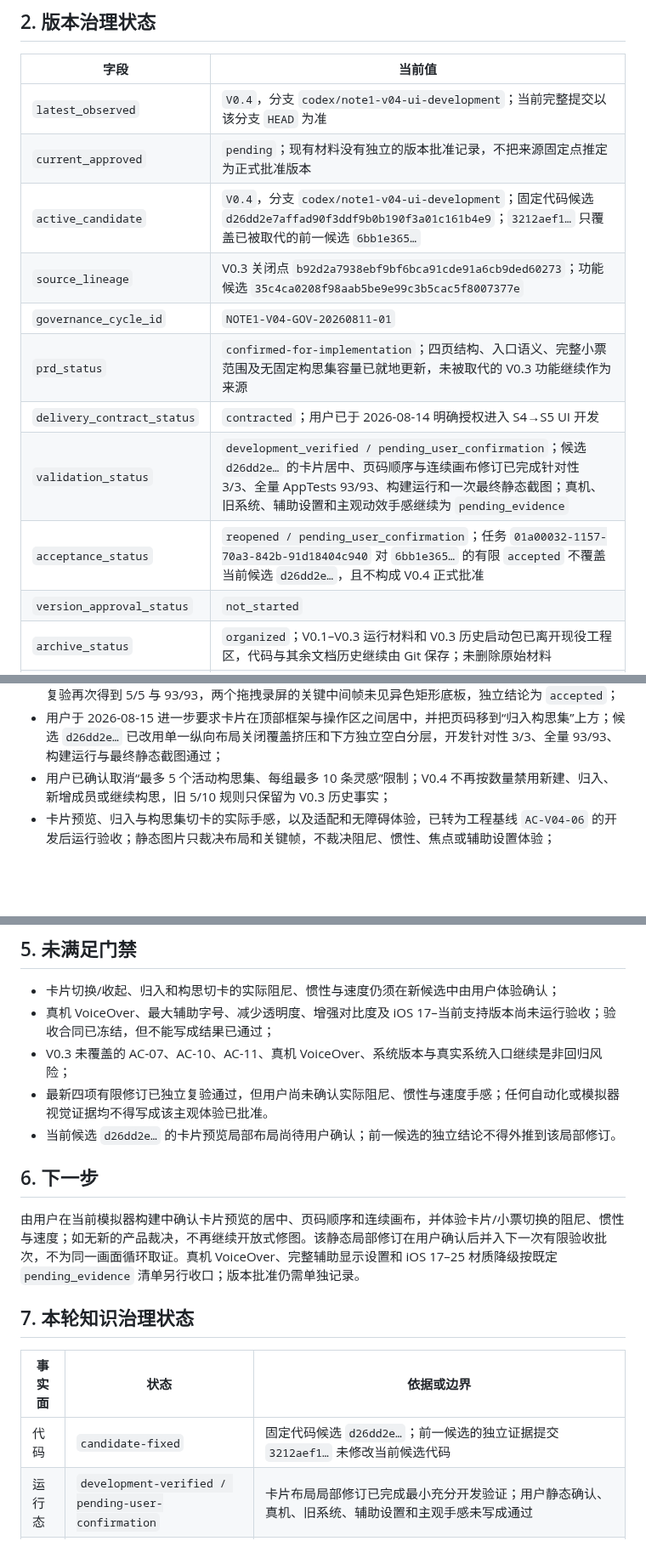
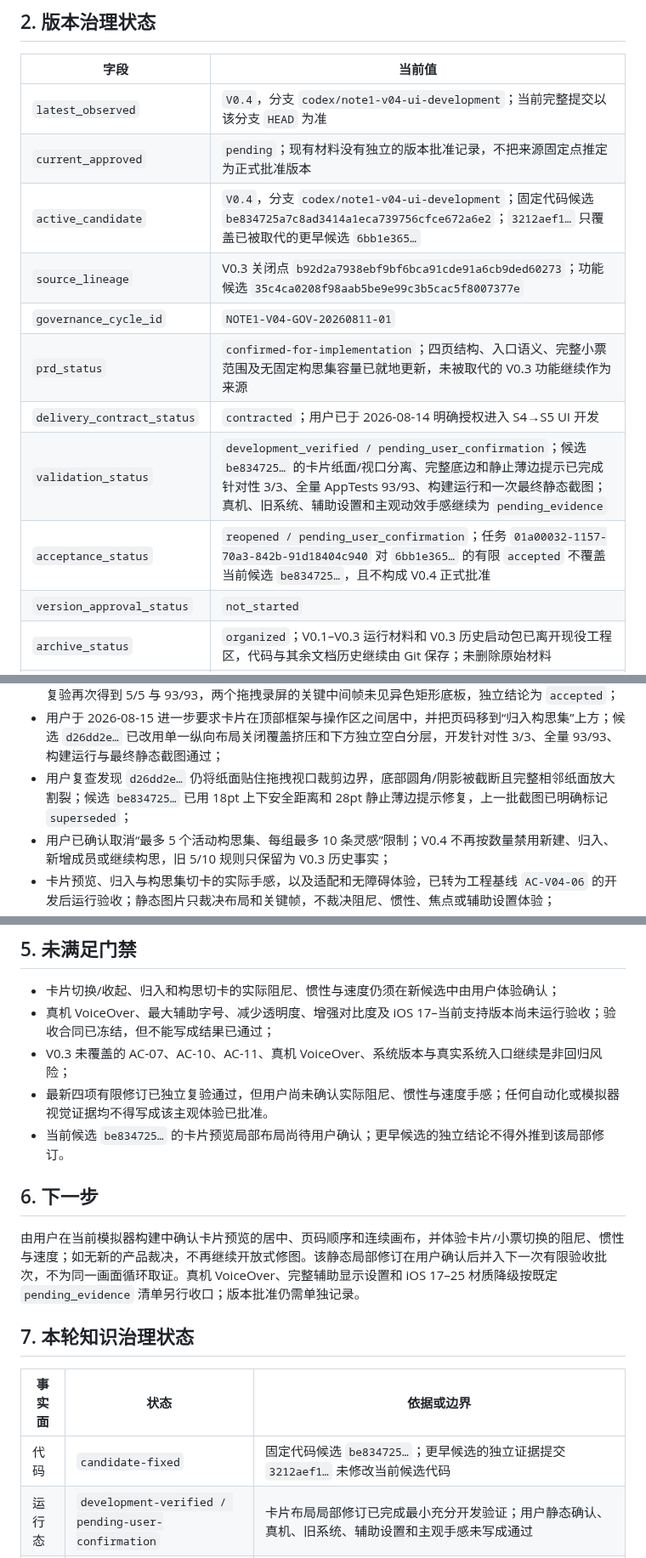
Before and after one commit to ianyu1201/NOTE1, a Markdown page: 00_项目治理/PROJECT_STATE.md, 3 parts joined by grey strips. Shown at 85% size. Rendered like a GitHub page; blank space fills up the shorter version.

Commit message:
docs: 固定卡片裁剪修复候选

```diff
--- a/00_项目治理/PROJECT_STATE.md
+++ b/00_项目治理/PROJECT_STATE.md
@@ -29,13 +29,13 @@
 | --- | --- |
 | `latest_observed` | `V0.4`，分支 `codex/note1-v04-ui-development`；当前完整提交以该分支 `HEAD` 为准 |
 | `current_approved` | `pending`；现有材料没有独立的版本批准记录，不把来源固定点推定为正式批准版本 |
-| `active_candidate` | `V0.4`，分支 `codex/note1-v04-ui-development`；固定代码候选 `d26dd2e7affad90f3ddf9b0b190f3a01c161b4e9`；`3212aef1…` 只覆盖已被取代的前一候选 `6bb1e365…` |
+| `active_candidate` | `V0.4`，分支 `codex/note1-v04-ui-development`；固定代码候选 `be834725a7c8ad3414a1eca739756cfce672a6e2`；`3212aef1…` 只覆盖已被取代的更早候选 `6bb1e365…` |
 | `source_lineage` | V0.3 关闭点 `b92d2a7938ebf9bf6bca91cde91a6cb9ded60273`；功能候选 `35c4ca0208f98aab5be9e99c3b5cac5f8007377e` |
 | `governance_cycle_id` | `NOTE1-V04-GOV-20260811-01` |
 | `prd_status` | `confirmed-for-implementation`；四页结构、入口语义、完整小票范围及无固定构思集容量已就地更新，未被取代的 V0.3 功能继续作为来源 |
 | `delivery_contract_status` | `contracted`；用户已于 2026-08-14 明确授权进入 S4→S5 UI 开发 |
-| `validation_status` | `development_verified / pending_user_confirmation`；候选 `d26dd2e…` 的卡片居中、页码顺序与连续画布修订已完成针对性 3/3、全量 AppTests 93/93、构建运行和一次最终静态截图；真机、旧系统、辅助设置和主观动效手感继续为 `pending_evidence` |
-| `acceptance_status` | `reopened / pending_user_confirmation`；任务 `01a00032-1157-70a3-842b-91d18404c940` 对 `6bb1e365…` 的有限 `accepted` 不覆盖当前候选 `d26dd2e…`，且不构成 V0.4 正式批准 |
+| `validation_status` | `development_verified / pending_user_confirmation`；候选 `be834725…` 的卡片纸面/视口分离、完整底边和静止薄边提示已完成针对性 3/3、全量 AppTests 93/93、构建运行和一次最终静态截图；真机、旧系统、辅助设置和主观动效手感继续为 `pending_evidence` |
+| `acceptance_status` | `reopened / pending_user_confirmation`；任务 `01a00032-1157-70a3-842b-91d18404c940` 对 `6bb1e365…` 的有限 `accepted` 不覆盖当前候选 `be834725…`，且不构成 V0.4 正式批准 |
 | `version_approval_status` | `not_started` |
 | `archive_status` | `organized`；V0.1–V0.3 运行材料和 V0.3 历史启动包已离开现役工程区，代码与其余文档历史继续由 Git 保存；未删除原始材料 |
 | `anti_drift_status` | `anti-drift enforced`；临时结构化覆盖核对 13 条高影响约束并得到 `semantic_coverage_passed`，单一现役入口、历史降权和 S3 下游边界快照均已具备 |
@@ -67,6 +67,7 @@
 - 用户于 2026-08-15 取代此前参照“提醒事项”的首页快捷收起方向：灵感首页删除左侧“一键完结 / 一键归档 / 快捷收起”控件，整条灵感进入完整编辑；“收起 / 放回卡片流”业务能力继续保留在卡片预览、批量管理和既有对象操作中；
 - 固定候选 `6bb1e365…` 已实现以上四项最新裁决；开发针对性 5/5、全量 93/93、构建运行成功，独立复验再次得到 5/5 与 93/93，两个拖拽录屏的关键中间帧未见异色矩形底板，独立结论为 `accepted`；
 - 用户于 2026-08-15 进一步要求卡片在顶部框架与操作区之间居中，并把页码移到“归入构思集”上方；候选 `d26dd2e…` 已改用单一纵向布局关闭覆盖挤压和下方独立空白分层，开发针对性 3/3、全量 93/93、构建运行与最终静态截图通过；
+- 用户复查发现 `d26dd2e…` 仍将纸面贴住拖拽视口裁剪边界，底部圆角/阴影被截断且完整相邻纸面放大割裂；候选 `be834725…` 已用 18pt 上下安全距离和 28pt 静止薄边提示修复，上一批截图已明确标记 `superseded`；
 - 用户已确认取消“最多 5 个活动构思集、每组最多 10 条灵感”限制；V0.4 不再按数量禁用新建、归入、新增成员或继续构思，旧 5/10 规则只保留为 V0.3 历史事实；
 - 卡片预览、归入与构思集切卡的实际手感，以及适配和无障碍体验，已转为工程基线 `AC-V04-06` 的开发后运行验收；静态图片只裁决布局和关键帧，不裁决阻尼、惯性、焦点或辅助设置体验；
 - Project Delivery Suite 临时语义覆盖矩阵已核对 13 条产品、视觉、平台、目录、数据与验收硬约束，结果为 `semantic_coverage_passed / anti-drift enforced`；矩阵未作为平行永久文件保留，边界快照已进入 `PROJECT_BRIEF.md`；
@@ -81,7 +82,7 @@
 - 真机 VoiceOver、最大辅助字号、减少透明度、增强对比度及 iOS 17–当前支持版本尚未运行验收；验收合同已冻结，但不能写成结果已通过；
 - V0.3 未覆盖的 AC-07、AC-10、AC-11、真机 VoiceOver、系统版本与真实系统入口继续是非回归风险；
 - 最新四项有限修订已独立复验通过，但用户尚未确认实际阻尼、惯性与速度手感；任何自动化或模拟器视觉证据均不得写成该主观体验已批准。
-- 当前候选 `d26dd2e…` 的卡片预览局部布局尚待用户确认；前一候选的独立结论不得外推到该局部修订。
+- 当前候选 `be834725…` 的卡片预览局部布局尚待用户确认；更早候选的独立结论不得外推到该局部修订。
 
 ## 6. 下一步
 
@@ -91,7 +92,7 @@
 
 | 事实面 | 状态 | 依据或边界 |
 | --- | --- | --- |
-| 代码 | `candidate-fixed` | 固定代码候选 `d26dd2e…`；前一候选的独立证据提交 `3212aef1…` 未修改当前候选代码 |
+| 代码 | `candidate-fixed` | 固定代码候选 `be834725…`；更早候选的独立证据提交 `3212aef1…` 未修改当前候选代码 |
 | 运行态 | `development-verified / pending-user-confirmation` | 卡片布局局部修订已完成最小充分开发验证；用户静态确认、真机、旧系统、辅助设置和主观手感未写成通过 |
 | 文档 | `changed-and-verified` | 三份稳定基线已写入本轮局部视觉裁决与返工验收边界 |
 | 规则 | `changed-and-verified` | `AGENTS.md` 的候选提交、自动化数字和证据边界已同步 |
```
Also changed, not shown: 00_项目治理/THREAD_REGISTRY.md (+2 -2 lines), AGENTS.md (+1 -1 lines).
